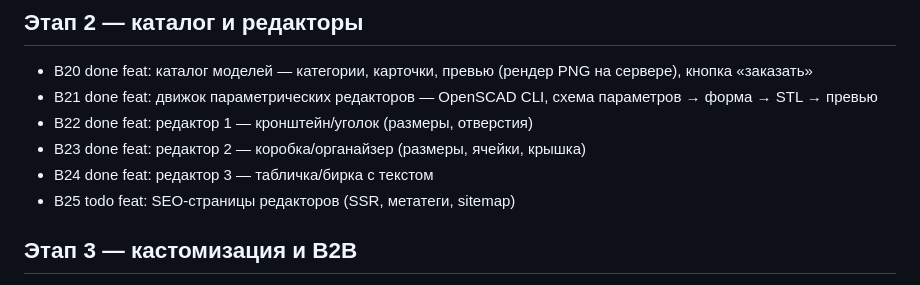
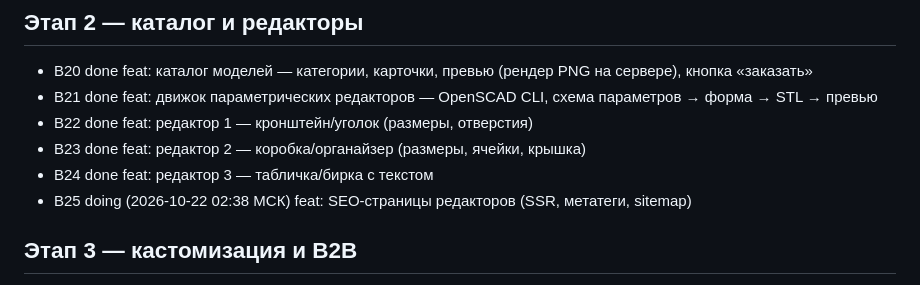
Before and after one commit to urnero/tuc-platform, a Markdown page: docs/BACKLOG.md, the part around the change. Rendered like a GitHub page.

Commit message:
chore: beru B25

```diff
--- a/docs/BACKLOG.md
+++ b/docs/BACKLOG.md
@@ -28,7 +28,7 @@
 - B22 done feat: редактор 1 — кронштейн/уголок (размеры, отверстия)
 - B23 done feat: редактор 2 — коробка/органайзер (размеры, ячейки, крышка)
 - B24 done feat: редактор 3 — табличка/бирка с текстом
-- B25 todo feat: SEO-страницы редакторов (SSR, метатеги, sitemap)
+- B25 doing (2026-10-22 02:38 МСК) feat: SEO-страницы редакторов (SSR, метатеги, sitemap)
 
 ## Этап 3 — кастомизация и B2B
 
```
